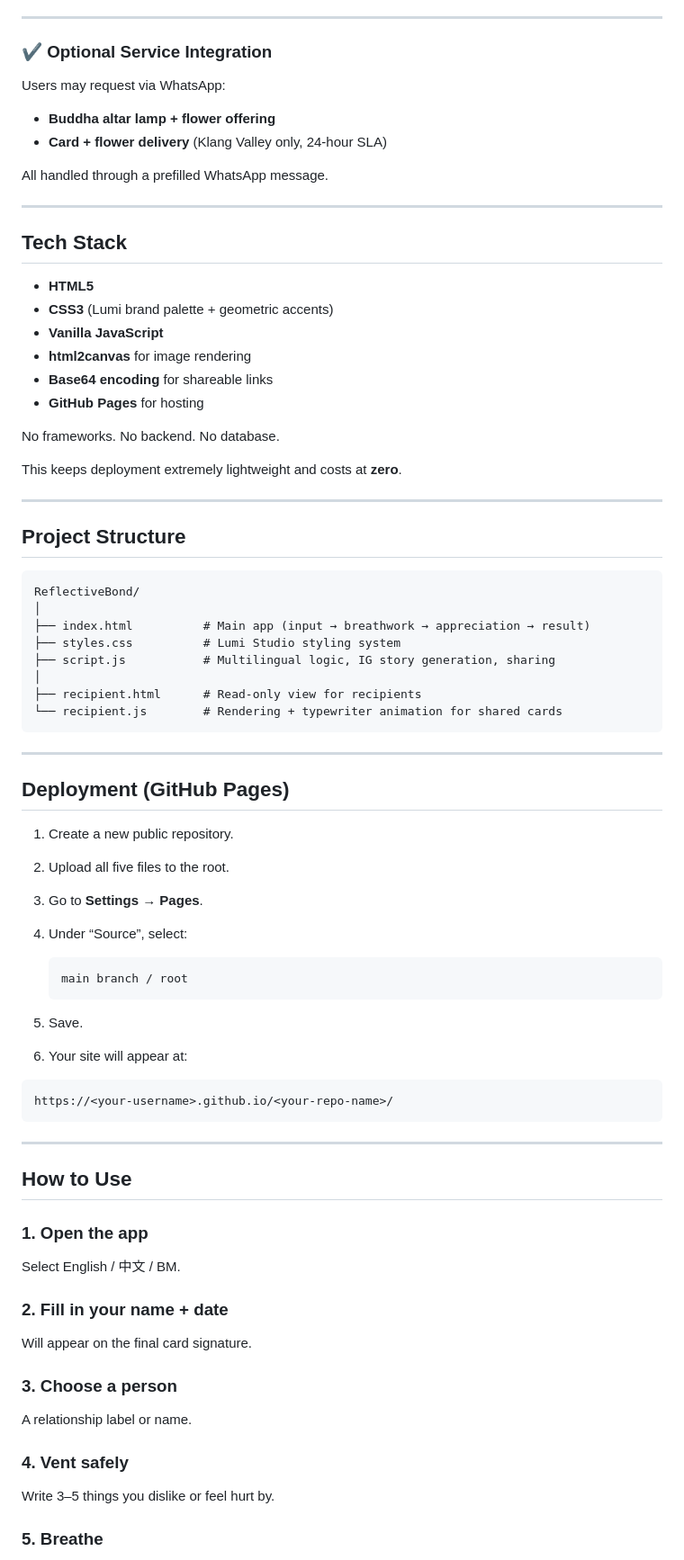
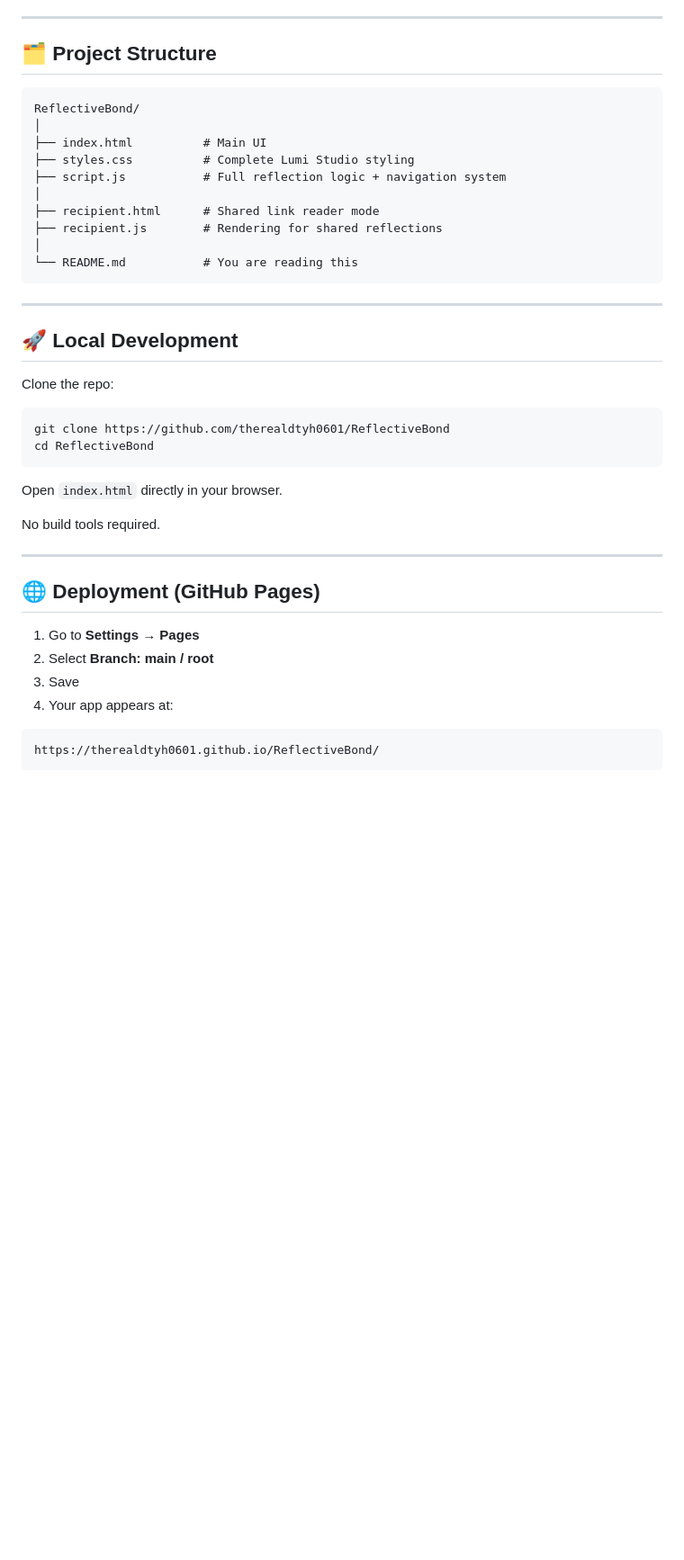
Before and after one commit to therealdtyh0601/ReflectiveBond, a Markdown page: README.md, the part around one of its changes. Shown at 90% size. GitHub-like rendering; blank space fills up the shorter version.

````diff
--- a/README.md
+++ b/README.md
@@ -77,85 +87,46 @@ The recipient opens a **clean read-only view** of the card, with download and IG
 
 ---
 
-### ✔ Optional Service Integration
-
-Users may request via WhatsApp:
-
-* **Buddha altar lamp + flower offering**
-* **Card + flower delivery** (Klang Valley only, 24-hour SLA)
-
-All handled through a prefilled WhatsApp message.
-
----
-
-## Tech Stack
-
-* **HTML5**
-* **CSS3** (Lumi brand palette + geometric accents)
-* **Vanilla JavaScript**
-* **html2canvas** for image rendering
-* **Base64 encoding** for shareable links
-* **GitHub Pages** for hosting
-
-No frameworks.
-No backend.
-No database.
-
-This keeps deployment extremely lightweight and costs at **zero**.
-
----
-
-## Project Structure
+## 🗂️ Project Structure
 
 ```
 ReflectiveBond/
 │
-├── index.html          # Main app (input → breathwork → appreciation → result)
-├── styles.css          # Lumi Studio styling system
-├── script.js           # Multilingual logic, IG story generation, sharing
+├── index.html          # Main UI
+├── styles.css          # Complete Lumi Studio styling
+├── script.js           # Full reflection logic + navigation system
 │
-├── recipient.html      # Read-only view for recipients
-└── recipient.js        # Rendering + typewriter animation for shared cards
+├── recipient.html      # Shared link reader mode
+├── recipient.js        # Rendering for shared reflections
+│
+└── README.md           # You are reading this
 ```
 
 ---
 
-## Deployment (GitHub Pages)
+## 🚀 Local Development
 
-1. Create a new public repository.
-2. Upload all five files to the root.
-3. Go to **Settings → Pages**.
-4. Under “Source”, select:
+Clone the repo:
 
-   ```
-   main branch / root
-   ```
-5. Save.
-6. Your site will appear at:
+```bash
+git clone https://github.com/therealdtyh0601/ReflectiveBond
+cd ReflectiveBond
+```
 
-```
-https://<your-username>.github.io/<your-repo-name>/
-```
+Open `index.html` directly in your browser.
+
+No build tools required.
 
 ---
 
-## How to Use
+## 🌐 Deployment (GitHub Pages)
 
-### 1. Open the app
+1. Go to **Settings → Pages**
+2. Select **Branch: main / root**
+3. Save
+4. Your app appears at:
 
-Select English / 中文 / BM.
+```
+https://therealdtyh0601.github.io/ReflectiveBond/
+```
 
-### 2. Fill in your name + date
-
-Will appear on the final card signature.
-
-### 3. Choose a person
-
-A relationship label or name.
-
-### 4. Vent safely
-
-Write 3–5 things you dislike or feel hurt by.
-
-### 5. Breathe
-
````
Also changed, not shown: other parts of README.md (+78 -87 lines).
